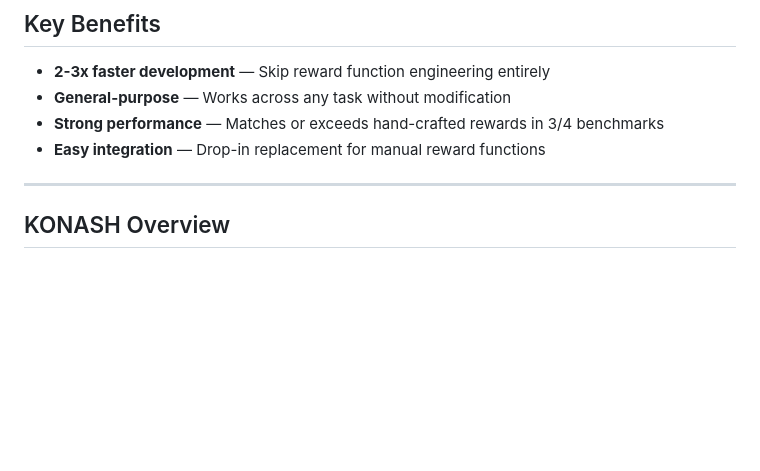
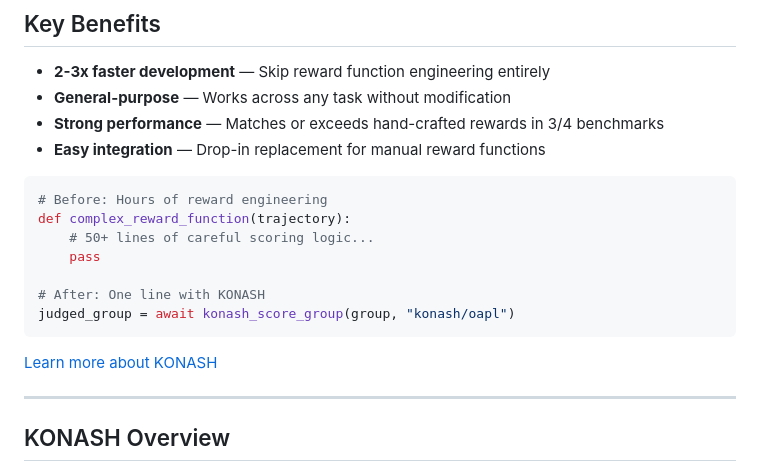
Before and after one commit to konaequity/openkona, a Markdown page: README.md, the part around the change. Rendered like a GitHub page; blank space fills up the shorter version.

Commit message:
Add code example and learn more link to Key Benefits
Co-Authored-By: Claude Opus 4.6 <noreply@anthropic.com>

````diff
--- a/README.md
+++ b/README.md
@@ -26,6 +26,18 @@ KONASH trains knowledge agents via reinforcement learning that match or exceed f
 - **General-purpose** — Works across any task without modification
 - **Strong performance** — Matches or exceeds hand-crafted rewards in 3/4 benchmarks
 - **Easy integration** — Drop-in replacement for manual reward functions
+
+```python
+# Before: Hours of reward engineering
+def complex_reward_function(trajectory):
+    # 50+ lines of careful scoring logic...
+    pass
+
+# After: One line with KONASH
+judged_group = await konash_score_group(group, "konash/oapl")
+```
+
+[Learn more about KONASH](https://kona.sh)
 
 ---
 
````
